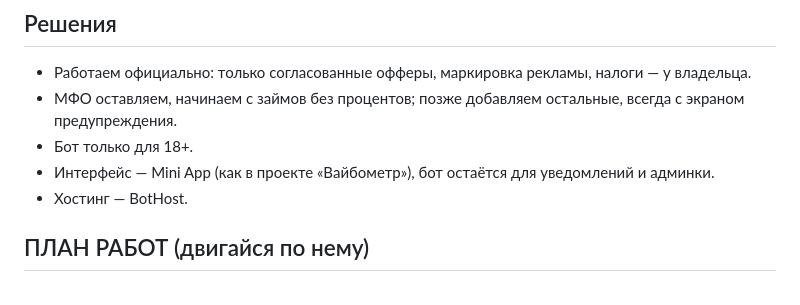
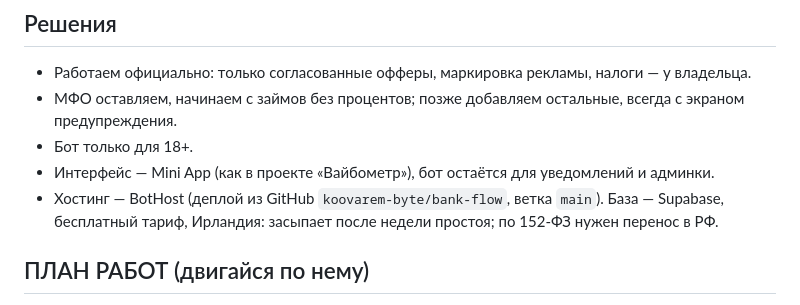
Before and after one commit to koovarem-byte/Bank-Flow, a Markdown page: CLAUDE.md, the part around the change. Drawn GitHub-style.

```diff
--- a/CLAUDE.md
+++ b/CLAUDE.md
@@ -74,7 +74,7 @@
 - МФО оставляем, начинаем с займов без процентов; позже добавляем остальные, всегда с экраном предупреждения.
 - Бот только для 18+.
 - Интерфейс — Mini App (как в проекте «Вайбометр»), бот остаётся для уведомлений и админки.
-- Хостинг — BotHost.
+- Хостинг — BotHost (деплой из GitHub `koovarem-byte/bank-flow`, ветка `main`). База — Supabase, бесплатный тариф, Ирландия: засыпает после недели простоя; по 152-ФЗ нужен перенос в РФ.
 
 ## ПЛАН РАБОТ (двигайся по нему)
 Первое действие: создай `PLAN.md` из этого раздела, покажи короткую версию и один раз дождись «ок». Дальше сам: пункт → проверка → `[x]` в `PLAN.md` → отдельный коммит. `git push`, изменения структуры базы и деплой — после «ок».
```
Also changed, not shown: PLAN.md (+1 -0 lines).
